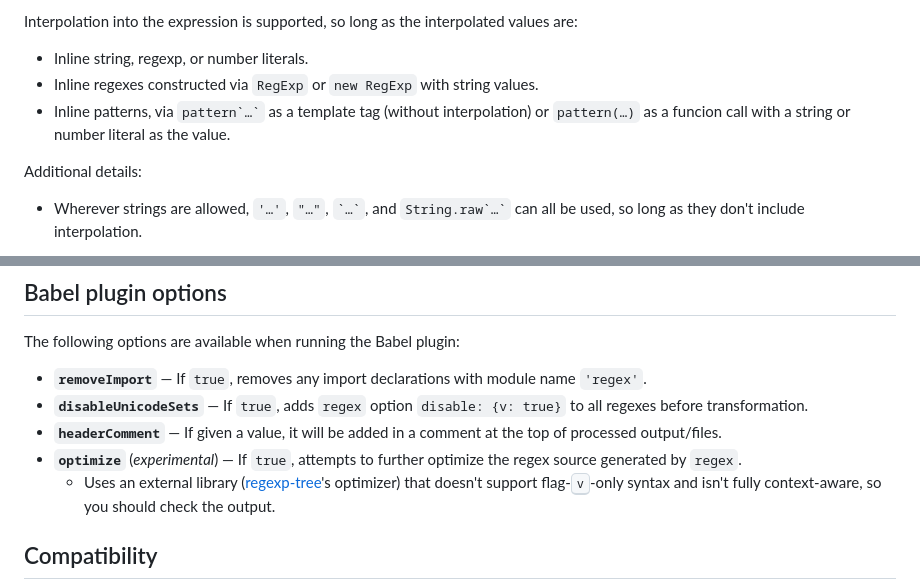
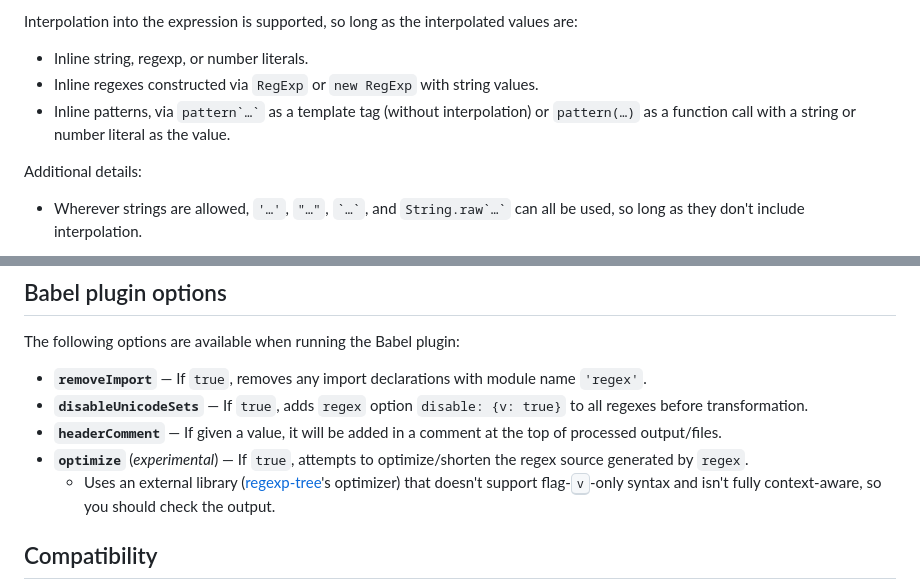
Before and after one commit to slevithan/babel-plugin-transform-regex, a Markdown page: README.md, 2 parts joined by grey strips. Drawn GitHub-style.

Commit message:
Fix typo

```diff
--- a/README.md
+++ b/README.md
@@ -39,7 +39,7 @@ Interpolation into the expression is supported, so long as the interpolated valu
 
 - Inline string, regexp, or number literals.
 - Inline regexes constructed via `RegExp` or `new RegExp` with string values.
-- Inline patterns, via `` pattern`…` `` as a template tag (without interpolation) or `pattern(…)` as a funcion call with a string or number literal as the value.
+- Inline patterns, via `` pattern`…` `` as a template tag (without interpolation) or `pattern(…)` as a function call with a string or number literal as the value.
 
 Additional details:
 
@@ -58,7 +58,7 @@ The following options are available when running the Babel plugin:
 - **`removeImport`** &mdash; If `true`, removes any import declarations with module name `'regex'`.
 - **`disableUnicodeSets`** &mdash; If `true`, adds `regex` option `disable: {v: true}` to all regexes before transformation.
 - **`headerComment`** &mdash; If given a value, it will be added in a comment at the top of processed output/files.
-- **`optimize`** (*experimental*) &mdash; If `true`, attempts to further optimize the regex source generated by `regex`.
+- **`optimize`** (*experimental*) &mdash; If `true`, attempts to optimize/shorten the regex source generated by `regex`.
   - Uses an external library ([regexp-tree](https://github.com/DmitrySoshnikov/regexp-tree)'s optimizer) that doesn't support flag-<kbd>v</kbd>-only syntax and isn't fully context-aware, so you should check the output.
 
 ## Compatibility
```
